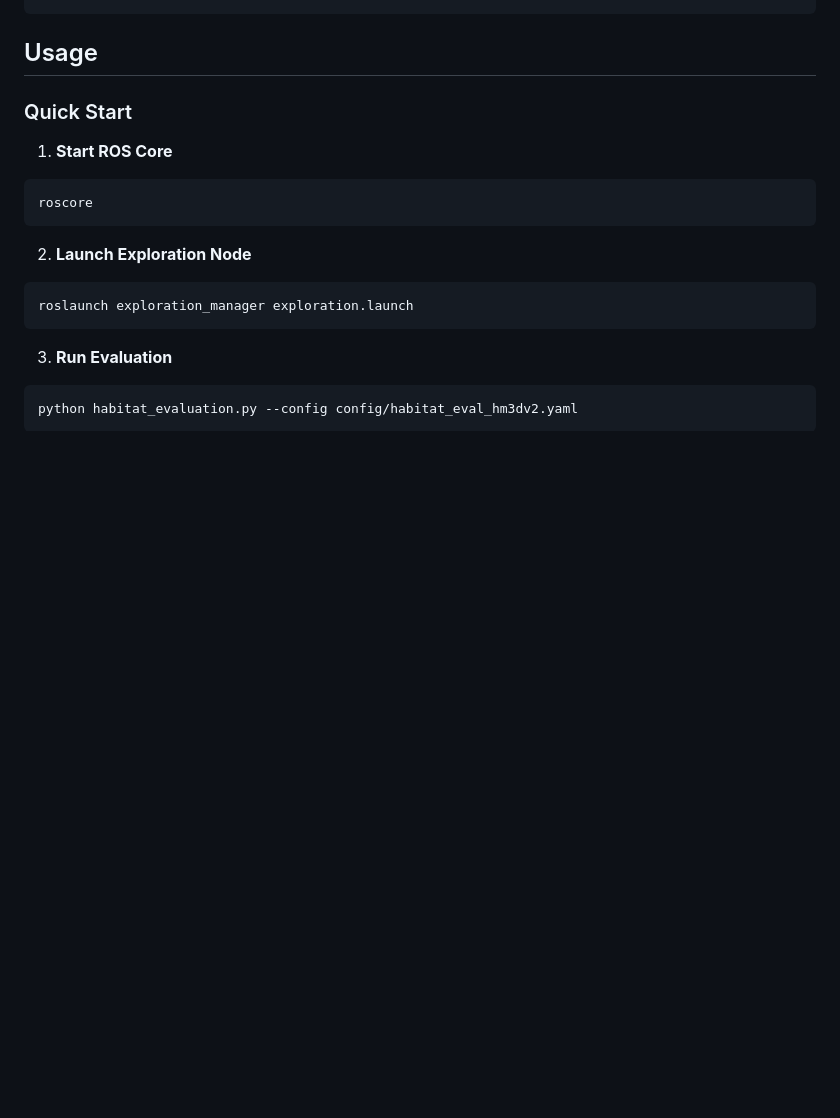
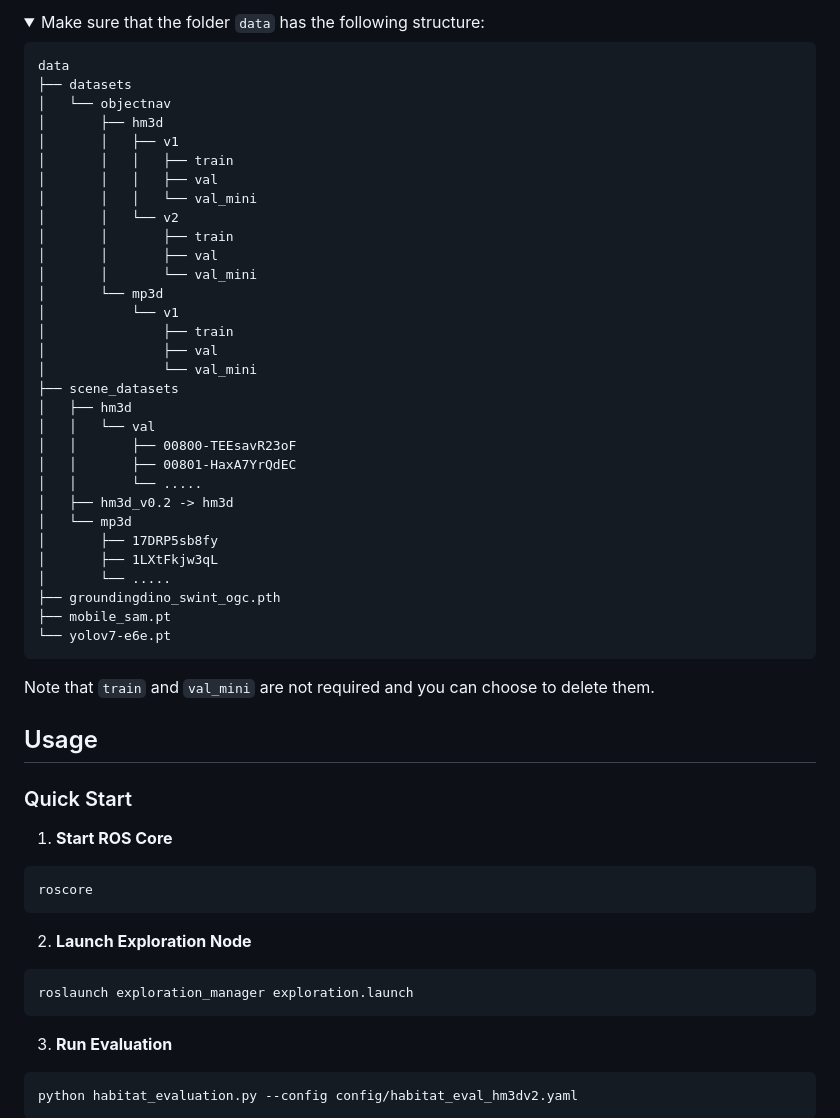
Before and after one commit to Pandakingxbc/InfoNav, a Markdown page: README.md, the part around one of its changes. Rendered like a GitHub page; folded sections open; blank space fills up the shorter version.

````diff
--- a/README.md
+++ b/README.md
@@ -102,4 +159,44 @@ data/
 ```
+
+<details>
+<summary>Make sure that the folder <code>data</code> has the following structure:</summary>
+
+```
+data
+├── datasets
+│   └── objectnav
+│       ├── hm3d
+│       │   ├── v1
+│       │   │   ├── train
+│       │   │   ├── val
+│       │   │   └── val_mini
+│       │   └── v2
+│       │       ├── train
+│       │       ├── val
+│       │       └── val_mini
+│       └── mp3d
+│           └── v1
+│               ├── train
+│               ├── val
+│               └── val_mini
+├── scene_datasets
+│   ├── hm3d
+│   │   └── val
+│   │       ├── 00800-TEEsavR23oF
+│   │       ├── 00801-HaxA7YrQdEC
+│   │       └── .....
+│   ├── hm3d_v0.2 -> hm3d
+│   └── mp3d
+│       ├── 17DRP5sb8fy
+│       ├── 1LXtFkjw3qL
+│       └── .....
+├── groundingdino_swint_ogc.pth
+├── mobile_sam.pt
+└── yolov7-e6e.pt
+```
+
+Note that `train` and `val_mini` are not required and you can choose to delete them.
+</details>
 
 ## Usage
 
````
Also changed, not shown: other parts of README.md (+97 -40 lines).
